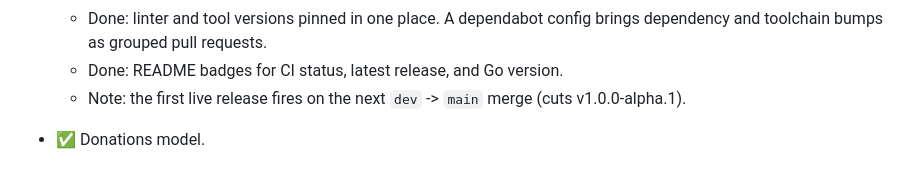
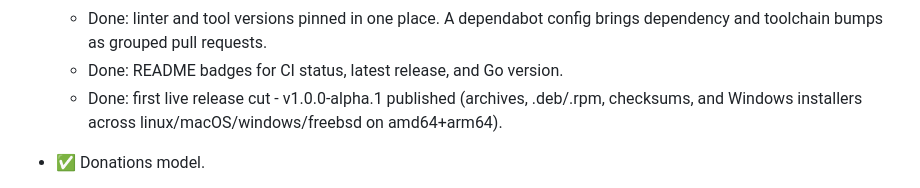
Before and after one commit to jim-collier/nano-git-db, a Markdown page: project/backlog.md, the part around the change. GitHub-like rendering.

Commit message:
Backlog: alpha1 released

```diff
--- a/project/backlog.md
+++ b/project/backlog.md
@@ -123,7 +123,7 @@ In each section, items are listed approximately from newest to oldest.
 	- Done: goreleaser builds, archives, and checksums the release for the floss and vendor repos. The local cross-compile uses the same config.
 	- Done: linter and tool versions pinned in one place. A dependabot config brings dependency and toolchain bumps as grouped pull requests.
 	- Done: README badges for CI status, latest release, and Go version.
-	- Note: the first live release fires on the next `dev` -> `main` merge (cuts v1.0.0-alpha.1).
+	- Done: first live release cut - v1.0.0-alpha.1 published (archives, .deb/.rpm, checksums, and Windows installers across linux/macOS/windows/freebsd on amd64+arm64).
 
 - ✅ Donations model.
 	- Done: a "Support nano-git-db" entry in Help/About and `--donate` shows one blurb and one link (DONATE.md). The CLI prints it, the TUI shows a dialog, and the web UI shows a Support page. Open-source build only.
```
